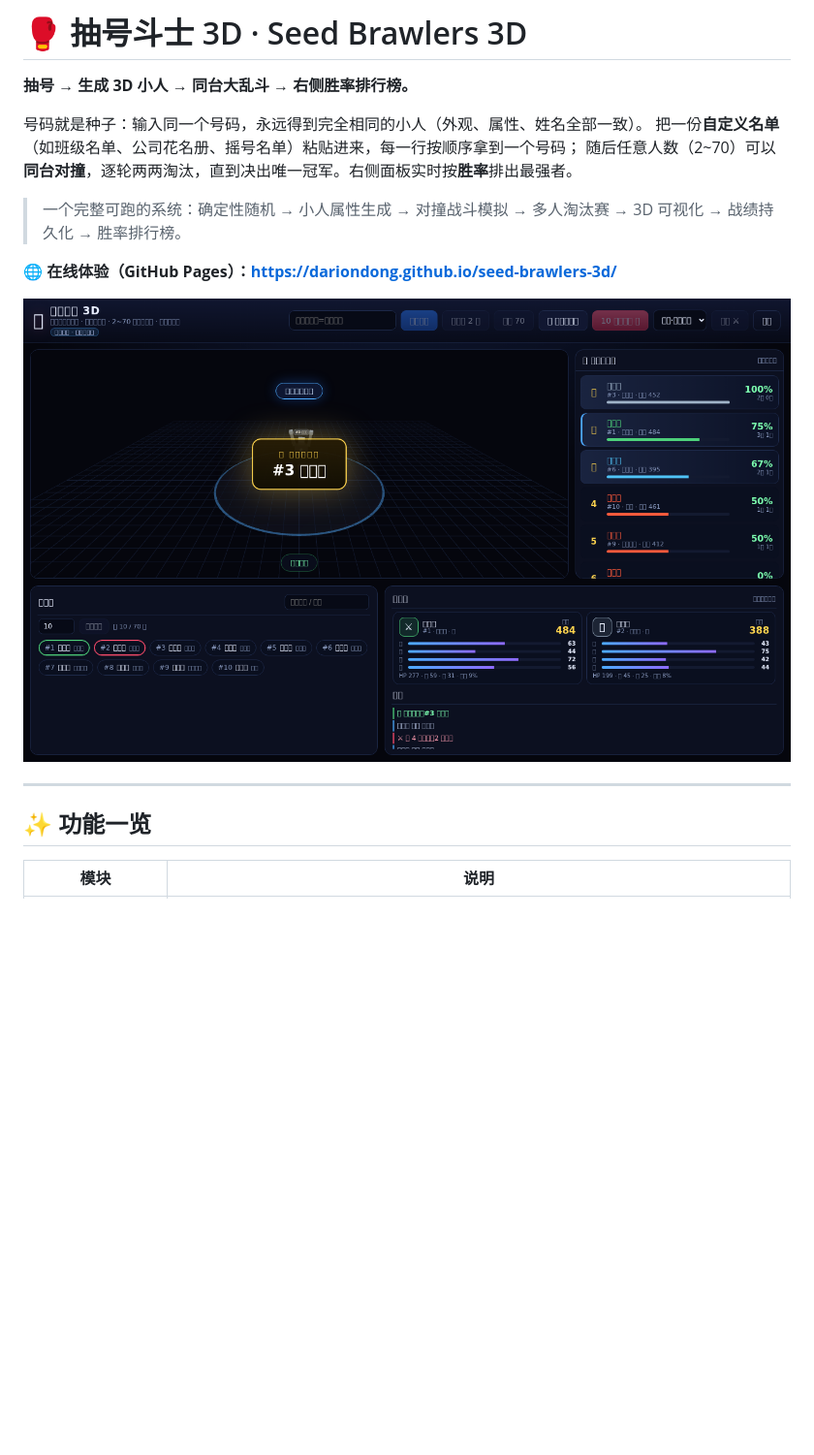
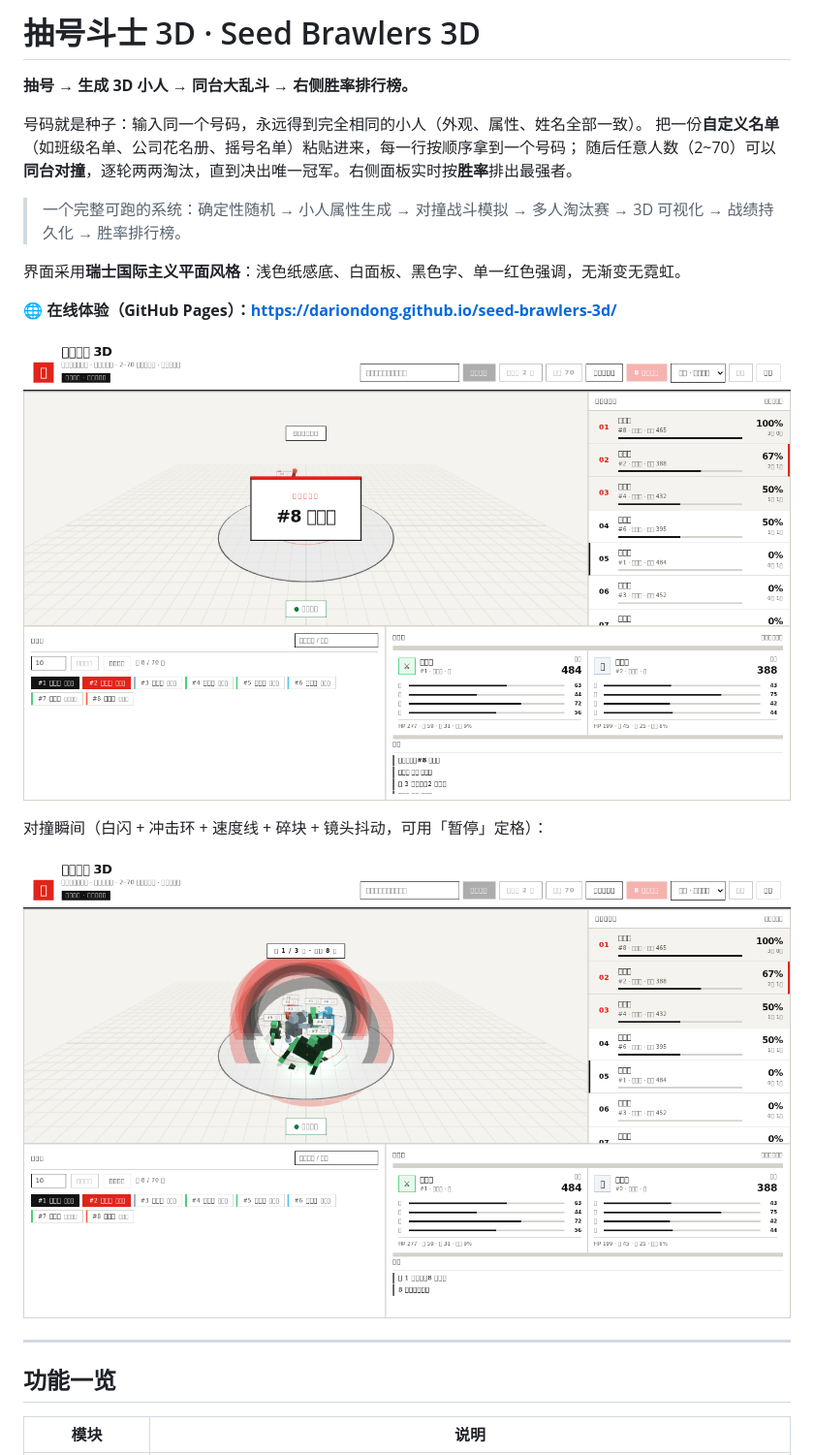
Before and after one commit to dariondong/seed-brawlers-3d, a Markdown page: README.md, the part around one of its changes. Shown at 97% size. Drawn GitHub-style; pictures changed too: docs/screenshot.png, docs/shot-clash.png (added); blank space fills up the shorter version.

```diff
--- a/README.md
+++ b/README.md
@@ -1,4 +1,4 @@
-# 🥊 抽号斗士 3D · Seed Brawlers 3D
+# 抽号斗士 3D · Seed Brawlers 3D
 
 **抽号 → 生成 3D 小人 → 同台大乱斗 → 右侧胜率排行榜。**
 
@@ -8,13 +8,19 @@
 
 > 一个完整可跑的系统：确定性随机 → 小人属性生成 → 对撞战斗模拟 → 多人淘汰赛 → 3D 可视化 → 战绩持久化 → 胜率排行榜。
 
+界面采用**瑞士国际主义平面风格**：浅色纸感底、白面板、黑色字、单一红色强调，无渐变无霓虹。
+
 **🌐 在线体验（GitHub Pages）：<https://dariondong.github.io/seed-brawlers-3d/>**
 
 ![界面预览](docs/screenshot.png)
 
+对撞瞬间（白闪 + 冲击环 + 速度线 + 碎块 + 镜头抖动，可用「暂停」定格）：
+
+![对撞瞬间](docs/shot-clash.png)
+
 ---
 
-## ✨ 功能一览
+## 功能一览
 
 | 模块 | 说明 |
 | --- | --- |
```
Also changed, not shown: other parts of README.md (+19 -13 lines), 5 other files.
